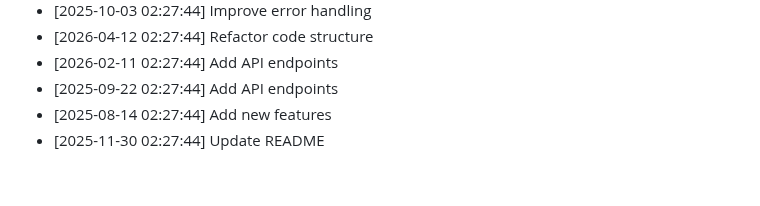
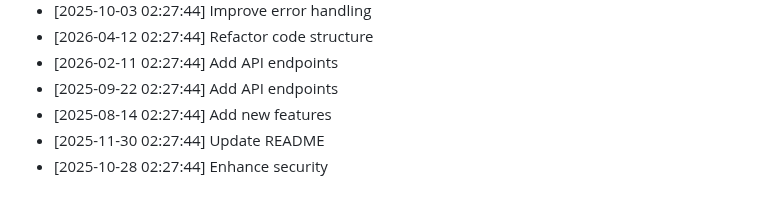
Before and after one commit to yash2277-ctrl/phonix-platform, a Markdown page: README.md, the part around the change. Rendered like a GitHub page.

Commit message:
perf: Enhance security

```diff
--- a/README.md
+++ b/README.md
@@ -202,3 +202,4 @@ node -e "console.log(require('crypto').randomBytes(48).toString('hex'))"
 - [2025-09-22 02:27:44] Add API endpoints
 - [2025-08-14 02:27:44] Add new features
 - [2025-11-30 02:27:44] Update README
+- [2025-10-28 02:27:44] Enhance security
```
